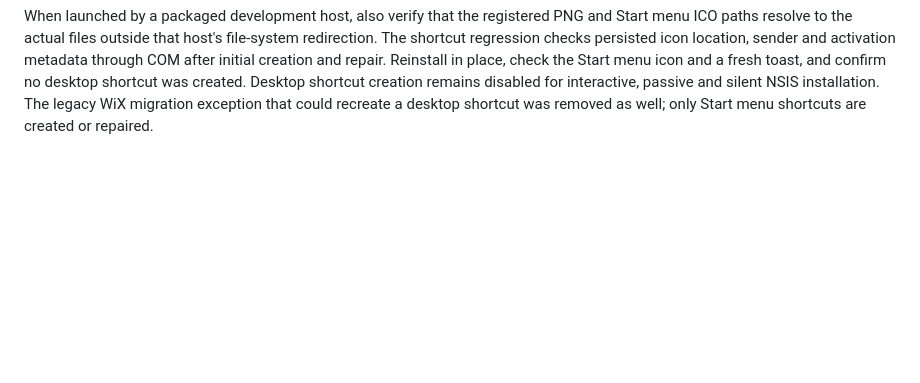
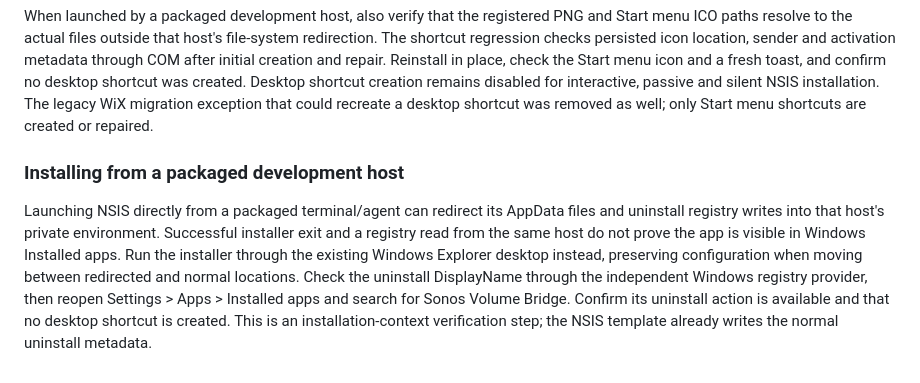
Before and after one commit to MiguelTVMS/sonos-volume-bridge, a Markdown page: docs/verification-matrix.md, the part around the change. Drawn GitHub-style; blank space fills up the shorter version.

Commit message:
docs: verify Windows installations outside redirected host context

```diff
--- a/docs/verification-matrix.md
+++ b/docs/verification-matrix.md
@@ -572,3 +572,16 @@ desktop shortcut was created. Desktop shortcut creation remains disabled for
 interactive, passive and silent NSIS installation.
 The legacy WiX migration exception that could recreate a desktop shortcut was
 removed as well; only Start menu shortcuts are created or repaired.
+
+### Installing from a packaged development host
+
+Launching NSIS directly from a packaged terminal/agent can redirect its AppData
+files and uninstall registry writes into that host's private environment. Successful
+installer exit and a registry read from the same host do not prove the app is
+visible in Windows Installed apps. Run the installer through the existing Windows
+Explorer desktop instead, preserving configuration when moving between redirected
+and normal locations. Check the uninstall DisplayName through the independent
+Windows registry provider, then reopen Settings > Apps > Installed apps and search
+for Sonos Volume Bridge. Confirm its uninstall action is available and that no
+desktop shortcut is created. This is an installation-context verification step;
+the NSIS template already writes the normal uninstall metadata.
```
